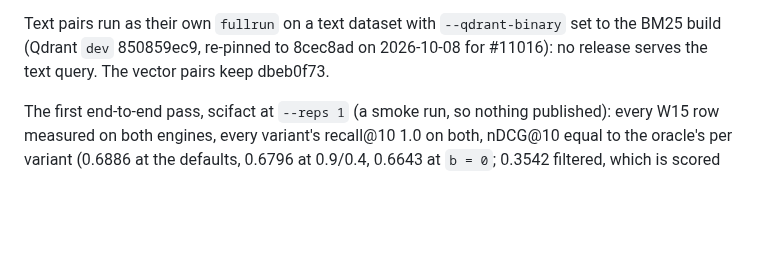
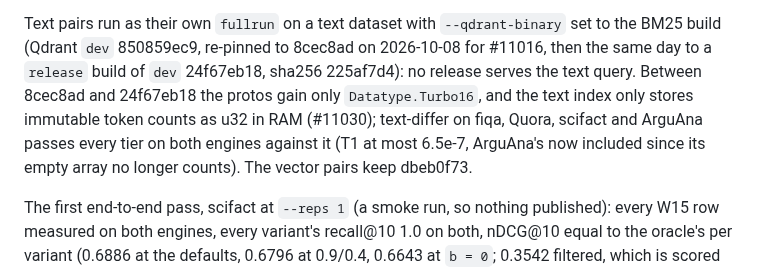
Before and after one commit to agourlay/strawmann, a Markdown page: docs/decisions.md, the part around the change. Rendered like a GitHub page; blank space fills up the shorter version.

Commit message:
decisions: the BM25 Qdrant is a release build of dev 24f67eb18
The user rebuilt Qdrant's release binary from dev (24f67eb18, clean,
current with origin). Copied to qdrant-ab/bin/qdrant-dev-24f67eb18 so
the pin does not move with the checkout. Since 8cec8ad the protos only
gain Datatype.Turbo16 and the text index only changes how immutable
token counts are held in RAM (#11030). text-differ against it passes
every tier on both engines on fiqa, Quora, scifact and ArguAna.

Co-Authored-By: Claude Opus 5.5 (1M context) <noreply@anthropic.com>

```diff
--- a/docs/decisions.md
+++ b/docs/decisions.md
@@ -2370,7 +2370,13 @@ W15 rows from strawmANN's T1 with both builds named.
 
 Text pairs run as their own `fullrun` on a text dataset with
 `--qdrant-binary` set to the BM25 build (Qdrant `dev` 850859ec9, re-pinned
-to 8cec8ad on 2026-10-08 for #11016): no release serves the text query. The vector pairs keep dbeb0f73.
+to 8cec8ad on 2026-10-08 for #11016, then the same day to a `release` build of
+`dev` 24f67eb18, sha256 225af7d4): no release serves the text query. Between
+8cec8ad and 24f67eb18 the protos gain only `Datatype.Turbo16`, and the text
+index only stores immutable token counts as u32 in RAM (#11030); text-differ
+on fiqa, Quora, scifact and ArguAna passes every tier on both engines against
+it (T1 at most 6.5e-7, ArguAna's now included since its empty array no
+longer counts). The vector pairs keep dbeb0f73.
 
 The first end-to-end pass, scifact at `--reps 1` (a smoke run, so nothing
 published): every W15 row measured on both engines, every variant's recall@10
```
